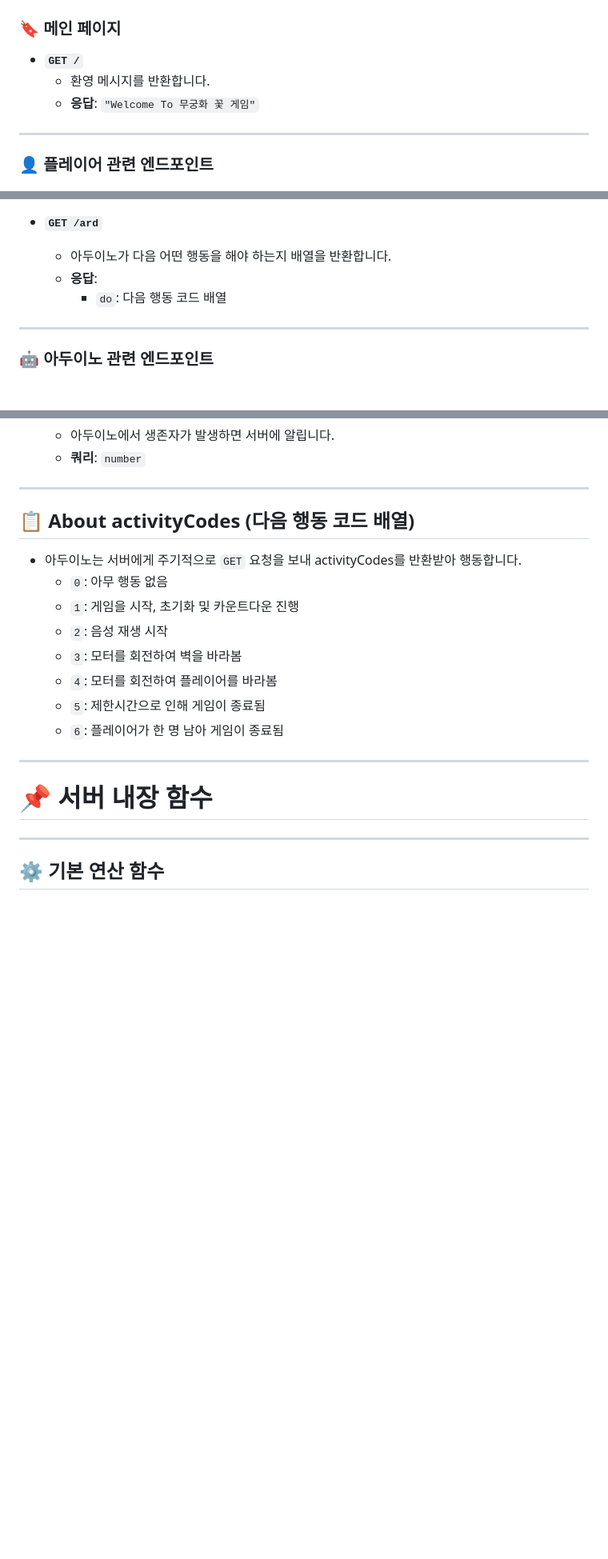
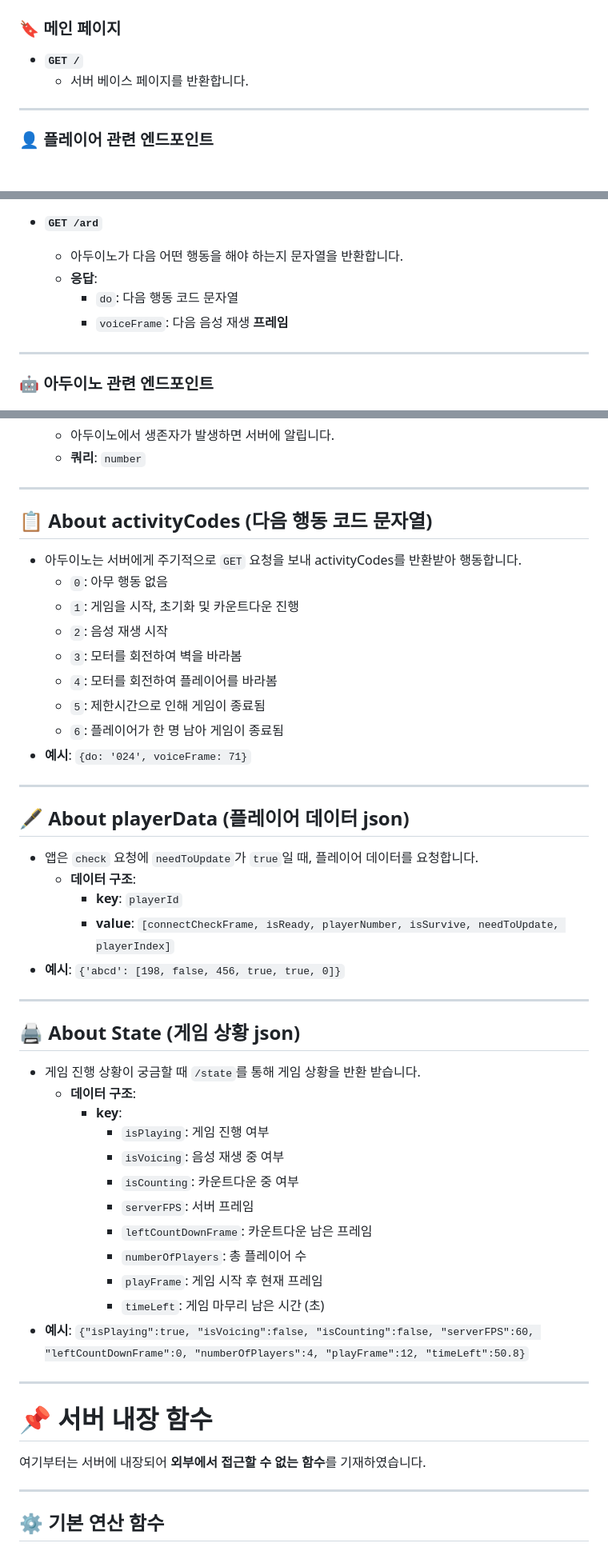
Before and after one commit to SharonProject1/SharonProjectServer, a Markdown page: README.md, 3 parts joined by grey strips. Shown at 80% size. Rendered like a GitHub page; blank space fills up the shorter version.

```diff
--- a/README.md
+++ b/README.md
@@ -14,8 +14,7 @@
 ### 🔖 **메인 페이지**
 
 - **`GET /`**
-  - 환영 메시지를 반환합니다.
-  - **응답**: `"Welcome To 무궁화 꽃 게임"`
+  - 서버 베이스 페이지를 반환합니다.
 
 ---
 
@@ -83,9 +82,10 @@
   - **응답**: `players` - Json 파일
 
 - **`GET /ard`**
-  - 아두이노가 다음 어떤 행동을 해야 하는지 배열을 반환합니다.
+  - 아두이노가 다음 어떤 행동을 해야 하는지 문자열을 반환합니다.
   - **응답**:
-    - `do`: 다음 행동 코드 배열
+    - `do`: 다음 행동 코드 문자열
+    - `voiceFrame`: 다음 음성 재생 **프레임**
 
 ---
 
@@ -107,7 +107,7 @@
 
 ---
 
-## 📋 **About activityCodes (다음 행동 코드 배열)**
+## 📋 **About activityCodes (다음 행동 코드 문자열)**
 
 - 아두이노는 서버에게 주기적으로 `GET` 요청을 보내 activityCodes를 반환받아 행동합니다.
   - `0`: 아무 행동 없음
@@ -117,10 +117,39 @@
   - `4`: 모터를 회전하여 플레이어를 바라봄
   - `5`: 제한시간으로 인해 게임이 종료됨
   - `6`: 플레이어가 한 명 남아 게임이 종료됨
+- **예시**: `{do: '024', voiceFrame: 71}`
 
 ---
 
+## 🖋️ **About playerData (플레이어 데이터 json)**
+
+- 앱은 `check` 요청에 `needToUpdate`가 `true`일 때, 플레이어 데이터를 요청합니다.
+  - **데이터 구조**:
+    - **key**: `playerId`
+    - **value**: `[connectCheckFrame, isReady, playerNumber, isSurvive, needToUpdate, playerIndex]`
+- **예시**: `{'abcd': [198, false, 456, true, true, 0]}`
+
+---
+
+## 🖨️ **About State (게임 상황 json)**
+
+- 게임 진행 상황이 궁금할 때 `/state`를 통해 게임 상황을 반환 받습니다.
+  - **데이터 구조**:
+    - **key**:
+      - `isPlaying`: 게임 진행 여부
+      - `isVoicing`: 음성 재생 중 여부
+      - `isCounting`: 카운트다운 중 여부
+      - `serverFPS`: 서버 프레임
+      - `leftCountDownFrame`: 카운트다운 남은 프레임
+      - `numberOfPlayers`: 총 플레이어 수
+      - `playFrame`: 게임 시작 후 현재 프레임
+      - `timeLeft`: 게임 마무리 남은 시간 (초)
+- **예시**: `{"isPlaying":true, "isVoicing":false, "isCounting":false, "serverFPS":60, "leftCountDownFrame":0, "numberOfPlayers":4, "playFrame":12, "timeLeft":50.8}`
+---
+
 # 📌 **서버 내장 함수**
+
+여기부터는 서버에 내장되어 **외부에서 접근할 수 없는 함수**를 기재하였습니다.
 
 ---
 
```
Also changed, not shown: other parts of README.md (+5 -1 lines).
